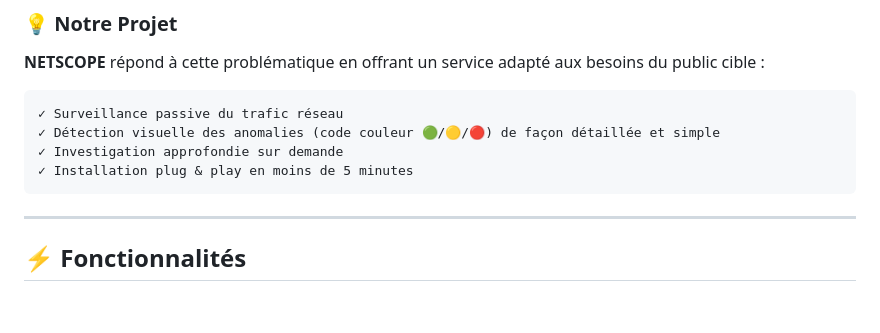
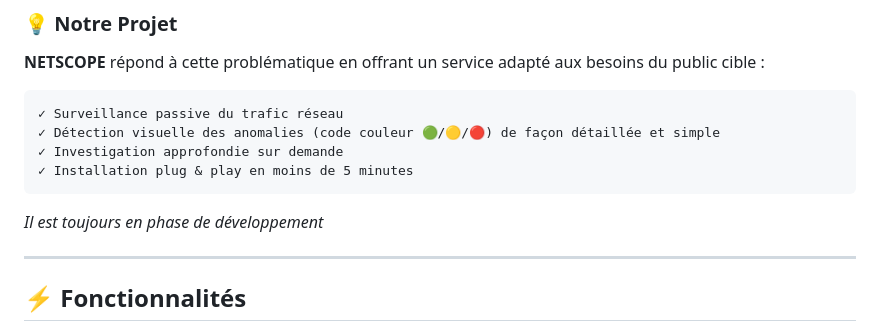
Before and after one commit to iPresing/NETSCOPE, a Markdown page: README.md, the part around the change. GitHub-like rendering; blank space fills up the shorter version.

````diff
--- a/README.md
+++ b/README.md
@@ -28,6 +28,8 @@ Les administrateurs réseau débutants et PME font face à un problème : **Wire
 ✓ Investigation approfondie sur demande
 ✓ Installation plug & play en moins de 5 minutes
 ```
+
+*Il est toujours en phase de développement*
 
 ---
 
````
